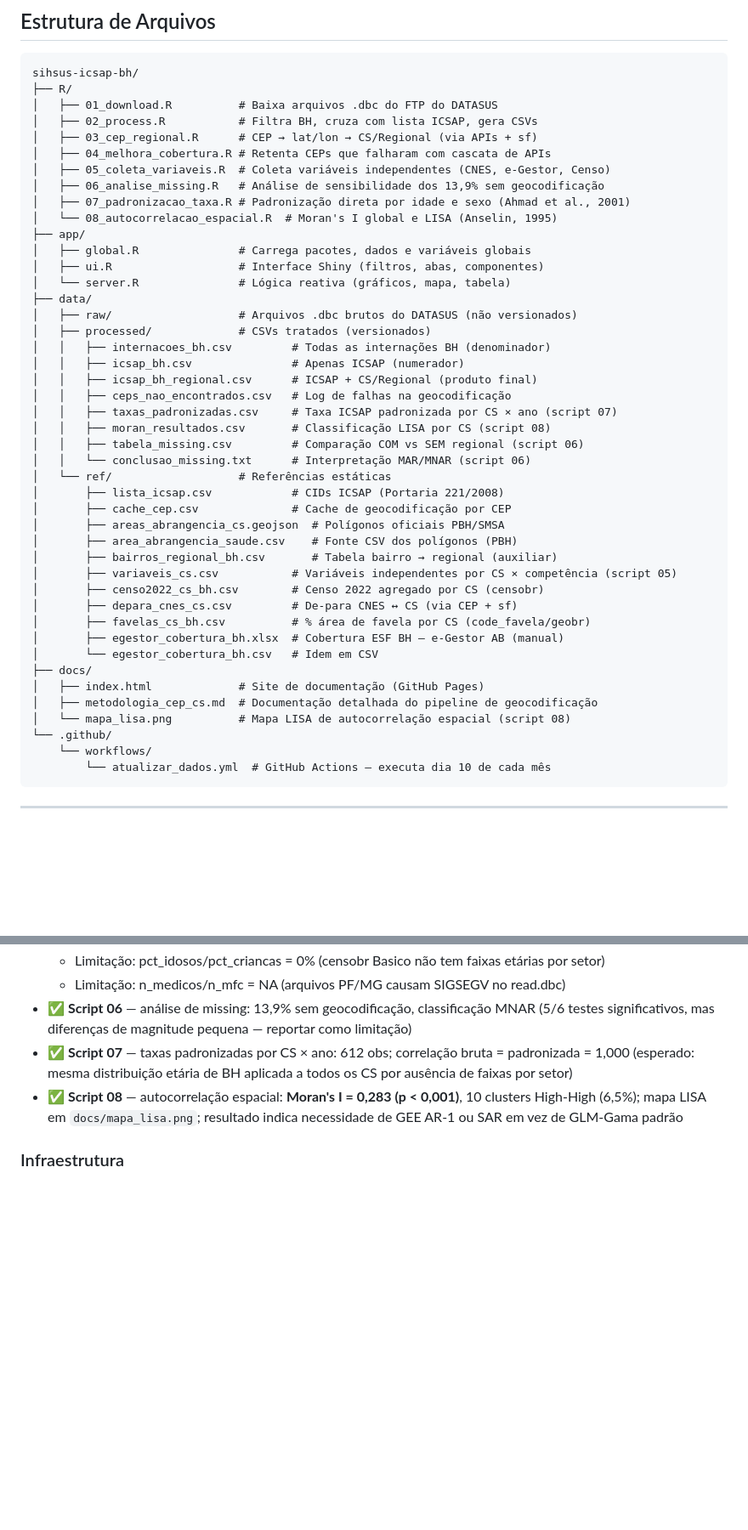
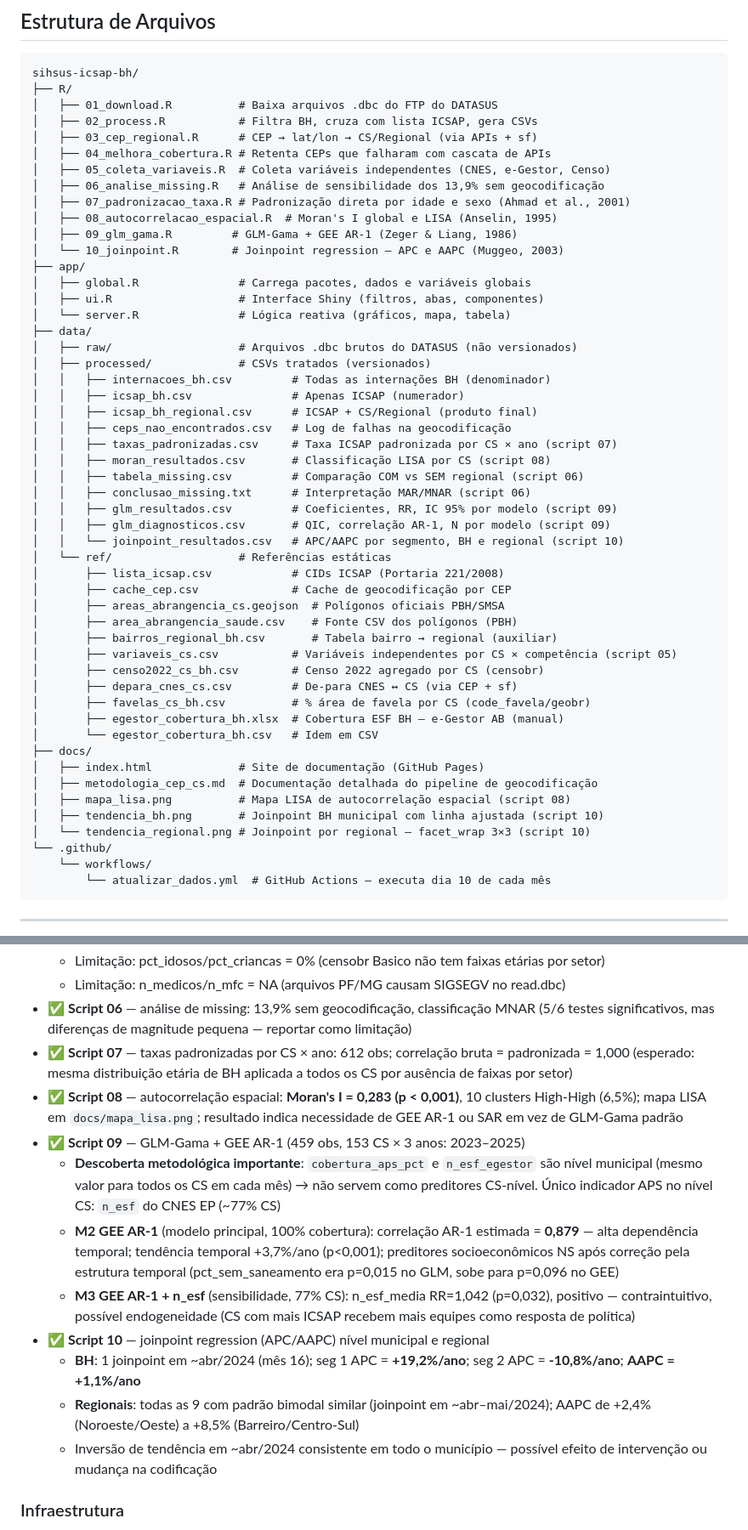
Before and after one commit to Brunoavfer/sihsus-icsap-bh, a Markdown page: CLAUDE.md, 2 parts joined by grey strips. Shown at 85% size. Rendered like a GitHub page; blank space fills up the shorter version.

```diff
--- a/CLAUDE.md
+++ b/CLAUDE.md
@@ -22,7 +22,9 @@ sihsus-icsap-bh/
 │   ├── 05_coleta_variaveis.R  # Coleta variáveis independentes (CNES, e-Gestor, Censo)
 │   ├── 06_analise_missing.R   # Análise de sensibilidade dos 13,9% sem geocodificação
 │   ├── 07_padronizacao_taxa.R # Padronização direta por idade e sexo (Ahmad et al., 2001)
-│   └── 08_autocorrelacao_espacial.R  # Moran's I global e LISA (Anselin, 1995)
+│   ├── 08_autocorrelacao_espacial.R  # Moran's I global e LISA (Anselin, 1995)
+│   ├── 09_glm_gama.R         # GLM-Gama + GEE AR-1 (Zeger & Liang, 1986)
+│   └── 10_joinpoint.R        # Joinpoint regression — APC e AAPC (Muggeo, 2003)
 ├── app/
 │   ├── global.R               # Carrega pacotes, dados e variáveis globais
 │   ├── ui.R                   # Interface Shiny (filtros, abas, componentes)
@@ -37,7 +39,10 @@ sihsus-icsap-bh/
 │   │   ├── taxas_padronizadas.csv     # Taxa ICSAP padronizada por CS × ano (script 07)
 │   │   ├── moran_resultados.csv       # Classificação LISA por CS (script 08)
 │   │   ├── tabela_missing.csv         # Comparação COM vs SEM regional (script 06)
-│   │   └── conclusao_missing.txt      # Interpretação MAR/MNAR (script 06)
+│   │   ├── conclusao_missing.txt      # Interpretação MAR/MNAR (script 06)
+│   │   ├── glm_resultados.csv         # Coeficientes, RR, IC 95% por modelo (script 09)
+│   │   ├── glm_diagnosticos.csv       # QIC, correlação AR-1, N por modelo (script 09)
+│   │   └── joinpoint_resultados.csv   # APC/AAPC por segmento, BH e regional (script 10)
 │   └── ref/                   # Referências estáticas
 │       ├── lista_icsap.csv            # CIDs ICSAP (Portaria 221/2008)
 │       ├── cache_cep.csv              # Cache de geocodificação por CEP
@@ -53,7 +58,9 @@ sihsus-icsap-bh/
 ├── docs/
 │   ├── index.html             # Site de documentação (GitHub Pages)
 │   ├── metodologia_cep_cs.md  # Documentação detalhada do pipeline de geocodificação
-│   └── mapa_lisa.png          # Mapa LISA de autocorrelação espacial (script 08)
+│   ├── mapa_lisa.png          # Mapa LISA de autocorrelação espacial (script 08)
+│   ├── tendencia_bh.png       # Joinpoint BH municipal com linha ajustada (script 10)
+│   └── tendencia_regional.png # Joinpoint por regional — facet_wrap 3×3 (script 10)
 └── .github/
     └── workflows/
         └── atualizar_dados.yml  # GitHub Actions — executa dia 10 de cada mês
@@ -185,6 +192,14 @@ O filtro de CS é dependente do filtro de regional — ao selecionar uma regiona
 - ✅ **Script 06** — análise de missing: 13,9% sem geocodificação, classificação MNAR (5/6 testes significativos, mas diferenças de magnitude pequena — reportar como limitação)
 - ✅ **Script 07** — taxas padronizadas por CS × ano: 612 obs; correlação bruta = padronizada = 1,000 (esperado: mesma distribuição etária de BH aplicada a todos os CS por ausência de faixas por setor)
 - ✅ **Script 08** — autocorrelação espacial: **Moran's I = 0,283 (p < 0,001)**, 10 clusters High-High (6,5%); mapa LISA em `docs/mapa_lisa.png`; resultado indica necessidade de GEE AR-1 ou SAR em vez de GLM-Gama padrão
+- ✅ **Script 09** — GLM-Gama + GEE AR-1 (459 obs, 153 CS × 3 anos: 2023–2025)
+  - **Descoberta metodológica importante**: `cobertura_aps_pct` e `n_esf_egestor` são nível municipal (mesmo valor para todos os CS em cada mês) → não servem como preditores CS-nível. Único indicador APS no nível CS: `n_esf` do CNES EP (~77% CS)
+  - **M2 GEE AR-1** (modelo principal, 100% cobertura): correlação AR-1 estimada = **0,879** — alta dependência temporal; tendência temporal +3,7%/ano (p<0,001); preditores socioeconômicos NS após correção pela estrutura temporal (pct_sem_saneamento era p=0,015 no GLM, sobe para p=0,096 no GEE)
+  - **M3 GEE AR-1 + n_esf** (sensibilidade, 77% CS): n_esf_media RR=1,042 (p=0,032), positivo — contraintuitivo, possível endogeneidade (CS com mais ICSAP recebem mais equipes como resposta de política)
+- ✅ **Script 10** — joinpoint regression (APC/AAPC) nível municipal e regional
+  - **BH**: 1 joinpoint em ~abr/2024 (mês 16); seg 1 APC = **+19,2%/ano**; seg 2 APC = **-10,8%/ano**; **AAPC = +1,1%/ano**
+  - **Regionais**: todas as 9 com padrão bimodal similar (joinpoint em ~abr–mai/2024); AAPC de +2,4% (Noroeste/Oeste) a +8,5% (Barreiro/Centro-Sul)
+  - Inversão de tendência em ~abr/2024 consistente em todo o município — possível efeito de intervenção ou mudança na codificação
 
 ### Infraestrutura
 - **App Shiny** implementado com todas as abas
```
Also changed, not shown: other parts of CLAUDE.md (+23 -22 lines).
